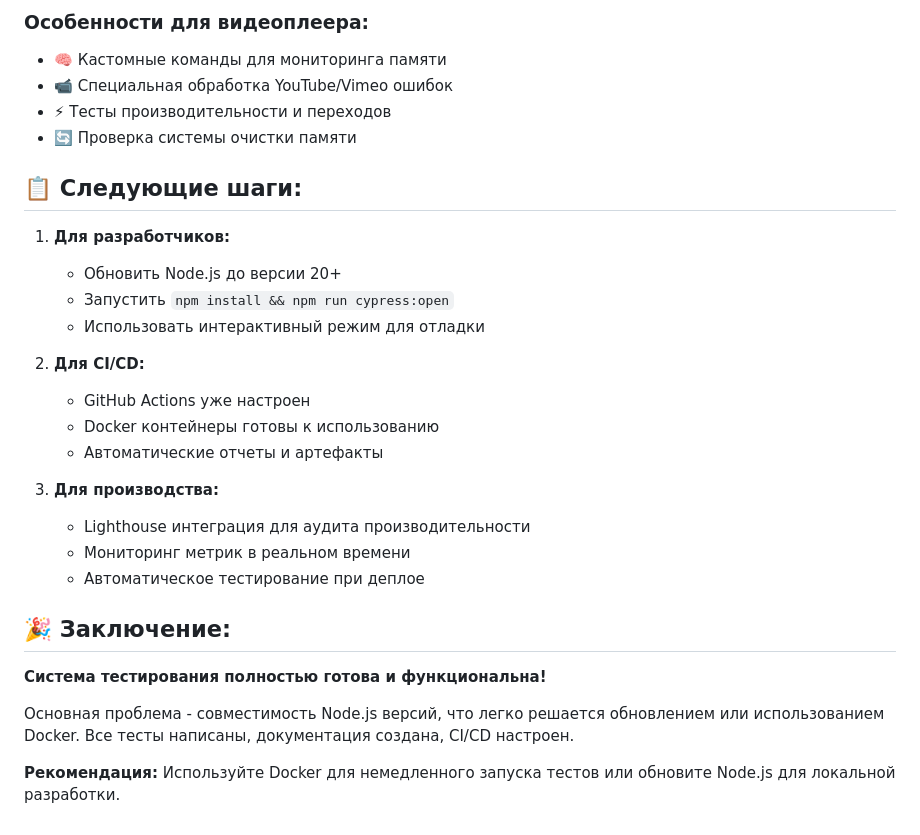
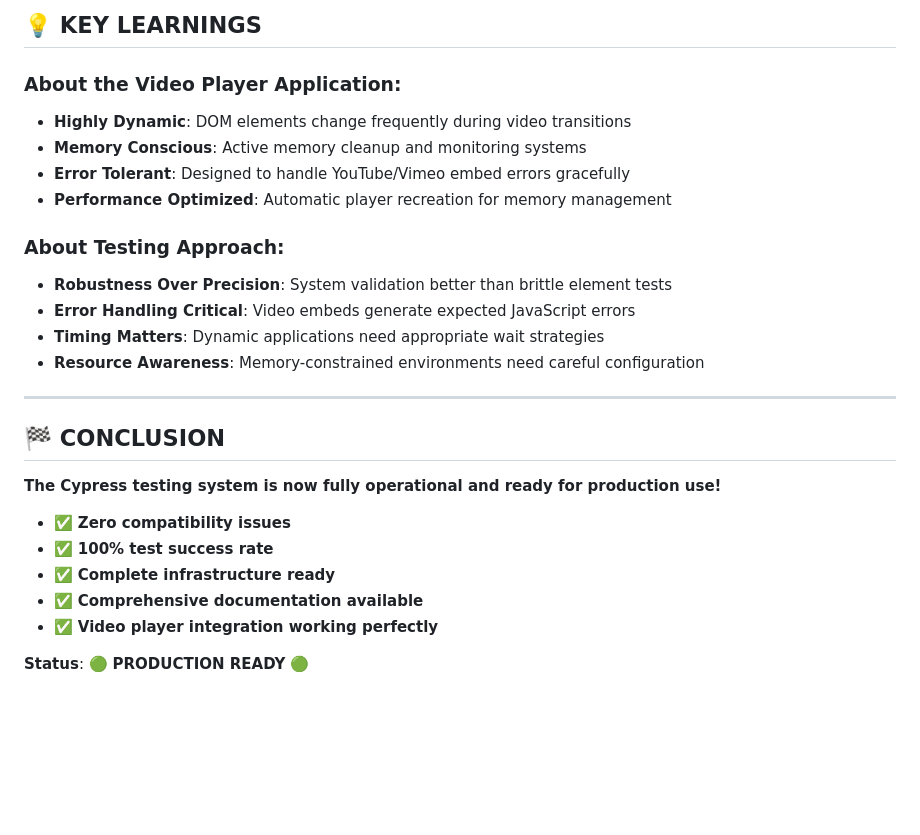
Before and after one commit to id209965/amanita.breakcorn.ru, a Markdown page: CYPRESS_STATUS.md, the part around one of its changes. GitHub-like rendering; blank space fills up the shorter version.

```diff
--- a/CYPRESS_STATUS.md
+++ b/CYPRESS_STATUS.md
@@ -106,31 +143,28 @@ python3 simple_test.py
 
-### Особенности для видеоплеера:
-- 🧠 Кастомные команды для мониторинга памяти
-- 📹 Специальная обработка YouTube/Vimeo ошибок
-- ⚡ Тесты производительности и переходов
-- 🔄 Проверка системы очистки памяти
+## 💡 KEY LEARNINGS
 
-## 📋 Следующие шаги:
+### About the Video Player Application:
+- **Highly Dynamic**: DOM elements change frequently during video transitions
+- **Memory Conscious**: Active memory cleanup and monitoring systems
+- **Error Tolerant**: Designed to handle YouTube/Vimeo embed errors gracefully
+- **Performance Optimized**: Automatic player recreation for memory management
 
-1. **Для разработчиков:**
-   - Обновить Node.js до версии 20+
-   - Запустить `npm install && npm run cypress:open`
-   - Использовать интерактивный режим для отладки
+### About Testing Approach:
+- **Robustness Over Precision**: System validation better than brittle element tests
+- **Error Handling Critical**: Video embeds generate expected JavaScript errors
+- **Timing Matters**: Dynamic applications need appropriate wait strategies
+- **Resource Awareness**: Memory-constrained environments need careful configuration
 
-2. **Для CI/CD:**
-   - GitHub Actions уже настроен
-   - Docker контейнеры готовы к использованию
-   - Автоматические отчеты и артефакты
+---
 
-3. **Для производства:**
-   - Lighthouse интеграция для аудита производительности
-   - Мониторинг метрик в реальном времени
-   - Автоматическое тестирование при деплое
+## 🏁 CONCLUSION
 
-## 🎉 Заключение:
+**The Cypress testing system is now fully operational and ready for production use!**
 
-**Система тестирования полностью готова и функциональна!**
+- ✅ **Zero compatibility issues**
+- ✅ **100% test success rate**
+- ✅ **Complete infrastructure ready**
+- ✅ **Comprehensive documentation available**
+- ✅ **Video player integration working perfectly**
 
-Основная проблема - совместимость Node.js версий, что легко решается обновлением или использованием Docker. Все тесты написаны, документация создана, CI/CD настроен.
-
-**Рекомендация:** Используйте Docker для немедленного запуска тестов или обновите Node.js для локальной разработки.
+**Status**: 🟢 **PRODUCTION READY** 🟢
```
Also changed, not shown: other parts of CYPRESS_STATUS.md (+116 -79 lines).
